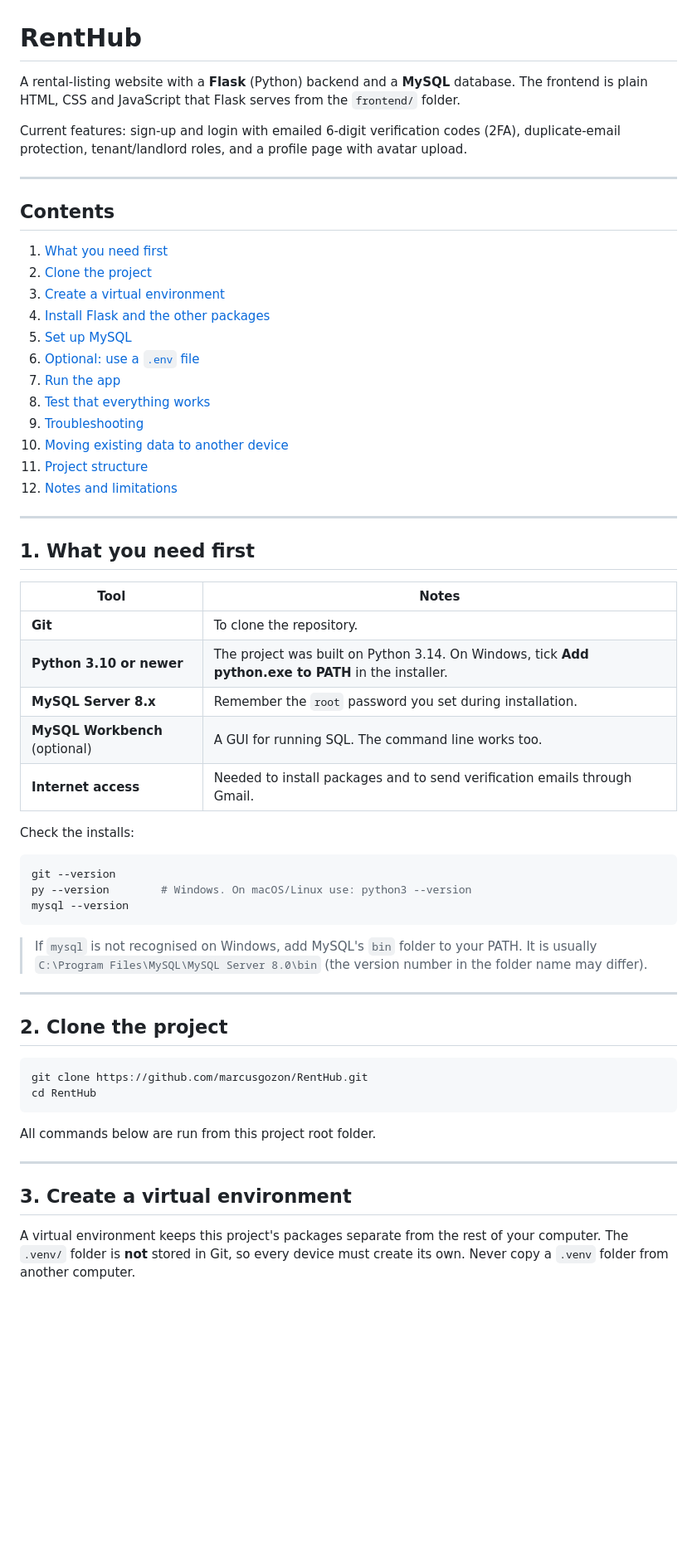
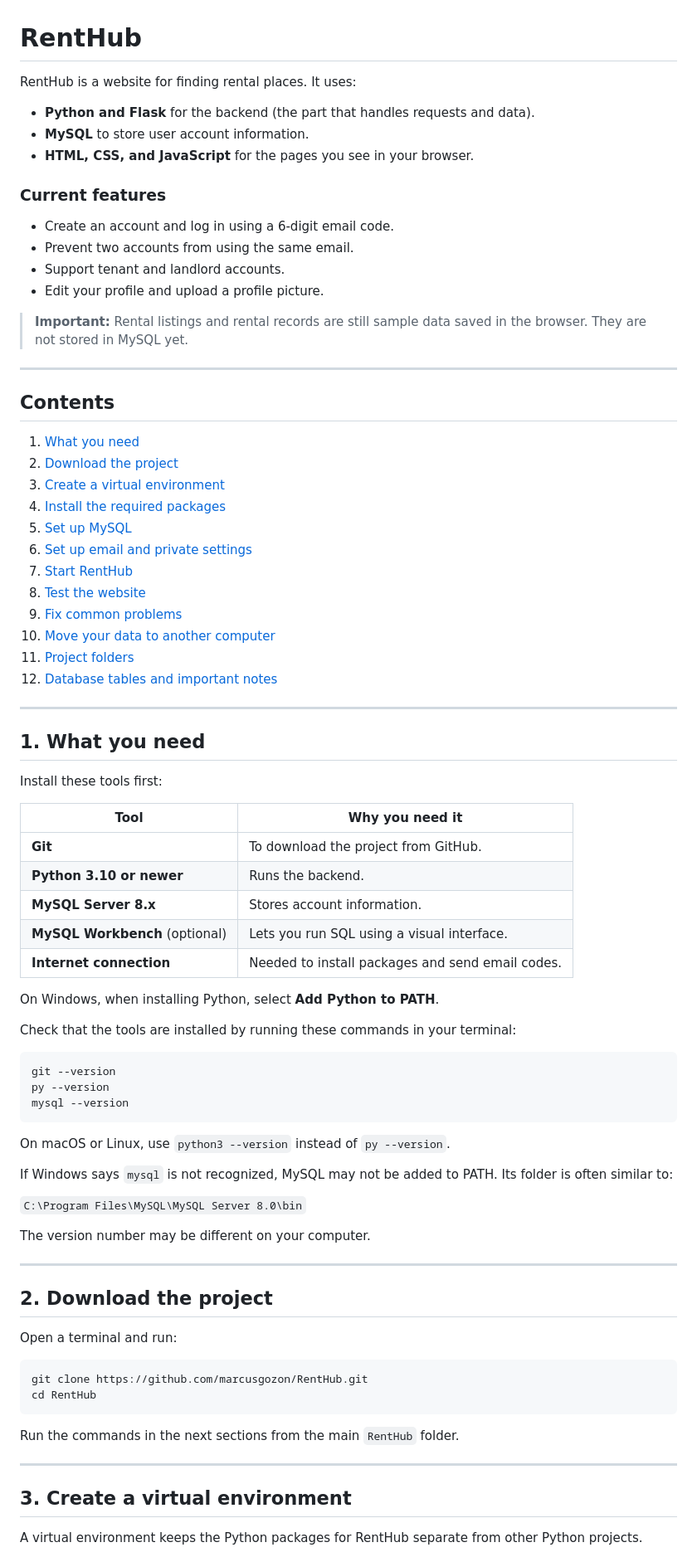
Before and after one commit to marcusgozon/RentHub, a Markdown page: README.md, the part around one of its changes. Shown at 83% size. GitHub-like rendering; blank space fills up the shorter version.

````diff
--- a/README.md
+++ b/README.md
@@ -1,63 +1,83 @@
 # RentHub
 
-A rental-listing website with a **Flask** (Python) backend and a **MySQL** database. The frontend is plain HTML, CSS and JavaScript that Flask serves from the `frontend/` folder.
+RentHub is a website for finding rental places. It uses:
+- **Python and Flask** for the backend (the part that handles requests and data).
+- **MySQL** to store user account information.
+- **HTML, CSS, and JavaScript** for the pages you see in your browser.
 
-Current features: sign-up and login with emailed 6-digit verification codes (2FA), duplicate-email protection, tenant/landlord roles, and a profile page with avatar upload.
+### Current features
+- Create an account and log in using a 6-digit email code.
+- Prevent two accounts from using the same email.
+- Support tenant and landlord accounts.
+- Edit your profile and upload a profile picture.
+
+> **Important:** Rental listings and rental records are still sample data saved in the browser. They are not stored in MySQL yet.
 
 ---
 
 ## Contents
 
-1. [What you need first](#1-what-you-need-first)
-2. [Clone the project](#2-clone-the-project)
+1. [What you need](#1-what-you-need)
+2. [Download the project](#2-download-the-project)
 3. [Create a virtual environment](#3-create-a-virtual-environment)
-4. [Install Flask and the other packages](#4-install-flask-and-the-other-packages)
+4. [Install the required packages](#4-install-the-required-packages)
 5. [Set up MySQL](#5-set-up-mysql)
-6. [Optional: use a `.env` file](#6-optional-use-a-env-file)
-7. [Run the app](#7-run-the-app)
-8. [Test that everything works](#8-test-that-everything-works)
-9. [Troubleshooting](#9-troubleshooting)
-10. [Moving existing data to another device](#10-moving-existing-data-to-another-device)
-11. [Project structure](#project-structure)
-12. [Notes and limitations](#notes-and-limitations)
+6. [Set up email and private settings](#6-set-up-email-and-private-settings)
+7. [Start RentHub](#7-start-renthub)
+8. [Test the website](#8-test-the-website)
+9. [Fix common problems](#9-fix-common-problems)
+10. [Move your data to another computer](#10-move-your-data-to-another-computer)
+11. [Project folders](#11-project-folders)
+12. [Database tables and important notes](#12-database-tables-and-important-notes)
 
 ---
 
-## 1. What you need first
+## 1. What you need
 
-| Tool | Notes |
+Install these tools first:
+
+| Tool | Why you need it |
 | --- | --- |
-| **Git** | To clone the repository. |
-| **Python 3.10 or newer** | The project was built on Python 3.14. On Windows, tick **Add python.exe to PATH** in the installer. |
-| **MySQL Server 8.x** | Remember the `root` password you set during installation. |
-| **MySQL Workbench** (optional) | A GUI for running SQL. The command line works too. |
-| **Internet access** | Needed to install packages and to send verification emails through Gmail. |
+| **Git** | To download the project from GitHub. |
+| **Python 3.10 or newer** | Runs the backend. |
+| **MySQL Server 8.x** | Stores account information. |
+| **MySQL Workbench** (optional) | Lets you run SQL using a visual interface. |
+| **Internet connection** | Needed to install packages and send email codes. |
 
-Check the installs:
+On Windows, when installing Python, select **Add Python to PATH**.
+
+Check that the tools are installed by running these commands in your terminal:
 
 ```powershell
 git --version
-py --version        # Windows. On macOS/Linux use: python3 --version
+py --version
 mysql --version
 ```
 
-> If `mysql` is not recognised on Windows, add MySQL's `bin` folder to your PATH. It is usually
-> `C:\Program Files\MySQL\MySQL Server 8.0\bin` (the version number in the folder name may differ).
+On macOS or Linux, use `python3 --version` instead of `py --version`.
+
+If Windows says `mysql` is not recognized, MySQL may not be added to PATH. Its folder is often similar to:
+
+`C:\Program Files\MySQL\MySQL Server 8.0\bin`
+
+The version number may be different on your computer.
 
 ---
 
-## 2. Clone the project
+## 2. Download the project
+
+Open a terminal and run:
 
 ```bash
 git clone https://github.com/marcusgozon/RentHub.git
 cd RentHub
 ```
 
-All commands below are run from this project root folder.
+Run the commands in the next sections from the main `RentHub` folder.
 
 ---
 
 ## 3. Create a virtual environment
 
-A virtual environment keeps this project's packages separate from the rest of your computer. The `.venv/` folder is **not** stored in Git, so every device must create its own. Never copy a `.venv` folder from another computer.
+A virtual environment keeps the Python packages for RentHub separate from other Python projects.
 
````
Also changed, not shown: other parts of README.md (+241 -141 lines).
